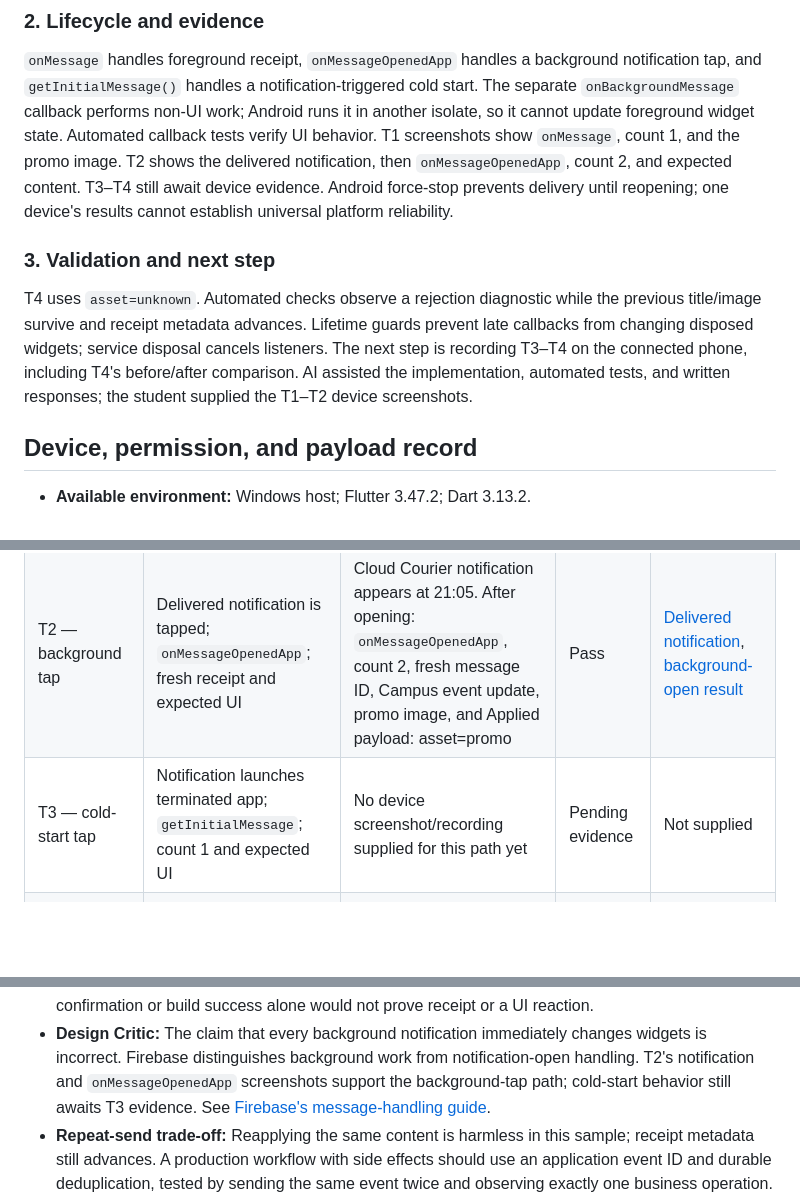
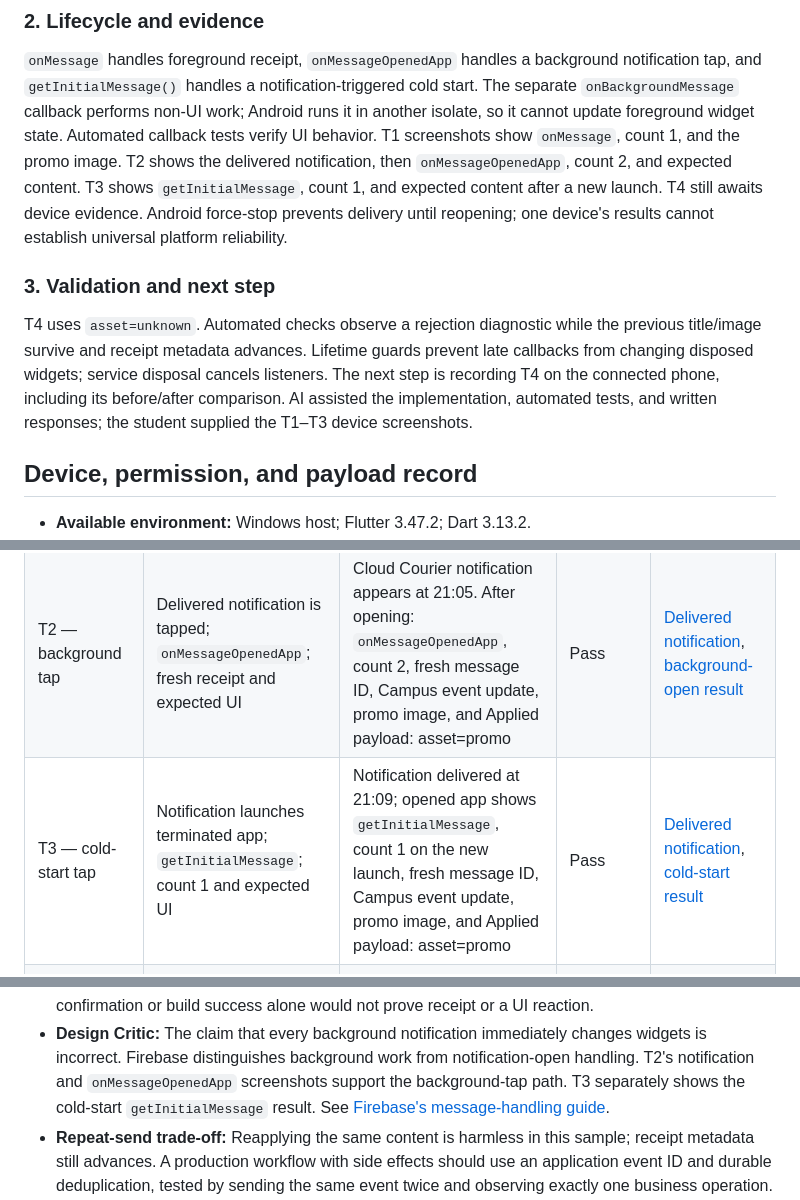
Before and after one commit to parshjadon/MADinc14, a Markdown page: SUBMISSION.md, 3 parts joined by grey strips. Drawn GitHub-style; blank space fills up the shorter version.

Commit message:
Record passing notification-triggered cold-start test

```diff
--- a/SUBMISSION.md
+++ b/SUBMISSION.md
@@ -28,7 +28,8 @@ The separate `onBackgroundMessage` callback performs non-UI work; Android runs i
 another isolate, so it cannot update foreground widget state. Automated callback tests
 verify UI behavior. T1 screenshots show `onMessage`, count 1, and the promo image.
 T2 shows the delivered notification, then `onMessageOpenedApp`, count 2, and expected
-content. T3–T4 still await device evidence.
+content. T3 shows `getInitialMessage`, count 1, and expected content after a new launch.
+T4 still awaits device evidence.
 Android force-stop prevents delivery until reopening; one device's results cannot
 establish universal platform reliability.
 
@@ -37,9 +38,9 @@ establish universal platform reliability.
 T4 uses `asset=unknown`. Automated checks observe a rejection diagnostic while the
 previous title/image survive and receipt metadata advances. Lifetime guards prevent
 late callbacks from changing disposed widgets; service disposal cancels listeners.
-The next step is recording T3–T4 on the connected phone, including T4's before/after
+The next step is recording T4 on the connected phone, including its before/after
 comparison. AI assisted the implementation, automated tests, and written responses;
-the student supplied the T1–T2 device screenshots.
+the student supplied the T1–T3 device screenshots.
 
 ## Device, permission, and payload record
 
@@ -75,7 +76,7 @@ remain outside the Flutter application.
 | --- | --- | --- | --- | --- |
 | T1 — foreground | `onMessage`; title becomes Campus event update, promo image appears, receipt count advances | Before: default title/image, no handler, count 0. After: `onMessage`, count 1, Campus event update, promo image, and Applied payload: asset=promo | Pass | [Before](evidence/T1-before.jpg), [foreground result](evidence/T1-foreground.jpg) |
 | T2 — background tap | Delivered notification is tapped; `onMessageOpenedApp`; fresh receipt and expected UI | Cloud Courier notification appears at 21:05. After opening: `onMessageOpenedApp`, count 2, fresh message ID, Campus event update, promo image, and Applied payload: asset=promo | Pass | [Delivered notification](evidence/T2-notification.jpg), [background-open result](evidence/T2-background-open.jpg) |
-| T3 — cold-start tap | Notification launches terminated app; `getInitialMessage`; count 1 and expected UI | No device screenshot/recording supplied for this path yet | Pending evidence | Not supplied |
+| T3 — cold-start tap | Notification launches terminated app; `getInitialMessage`; count 1 and expected UI | Notification delivered at 21:09; opened app shows `getInitialMessage`, count 1 on the new launch, fresh message ID, Campus event update, promo image, and Applied payload: asset=promo | Pass | [Delivered notification](evidence/T3-notification.jpg), [cold-start result](evidence/T3-cold-start.jpg) |
 | T4 — unsupported asset | `onMessage`; rejection diagnostic; count advances; previous title/image preserved; no crash | Callback/UI test passed with `asset=unknown`; real device rejection has not yet been evidenced | Pending device evidence | [Automated validation test](test/message_handling_test.dart); device evidence not supplied |
 
 ## T1 device evidence
@@ -158,7 +174,8 @@ LMS upload or completion of every required device test.
 - **Design Critic:** The claim that every background notification immediately changes
   widgets is incorrect. Firebase distinguishes background work from notification-open
   handling. T2's notification and `onMessageOpenedApp` screenshots support the
-  background-tap path; cold-start behavior still awaits T3 evidence. See [Firebase's message-handling guide](https://firebase.google.com/docs/cloud-messaging/flutter/receive-messages).
+  background-tap path. T3 separately shows the cold-start `getInitialMessage` result.
+  See [Firebase's message-handling guide](https://firebase.google.com/docs/cloud-messaging/flutter/receive-messages).
 - **Repeat-send trade-off:** Reapplying the same content is harmless in this sample;
   receipt metadata still advances. A production workflow with side effects should use
   an application event ID and durable deduplication, tested by sending the same event
```
Also changed, not shown: other parts of SUBMISSION.md (+16 -1 lines), evidence/T3-cold-start.jpg (added), evidence/T3-notification.jpg (added).
